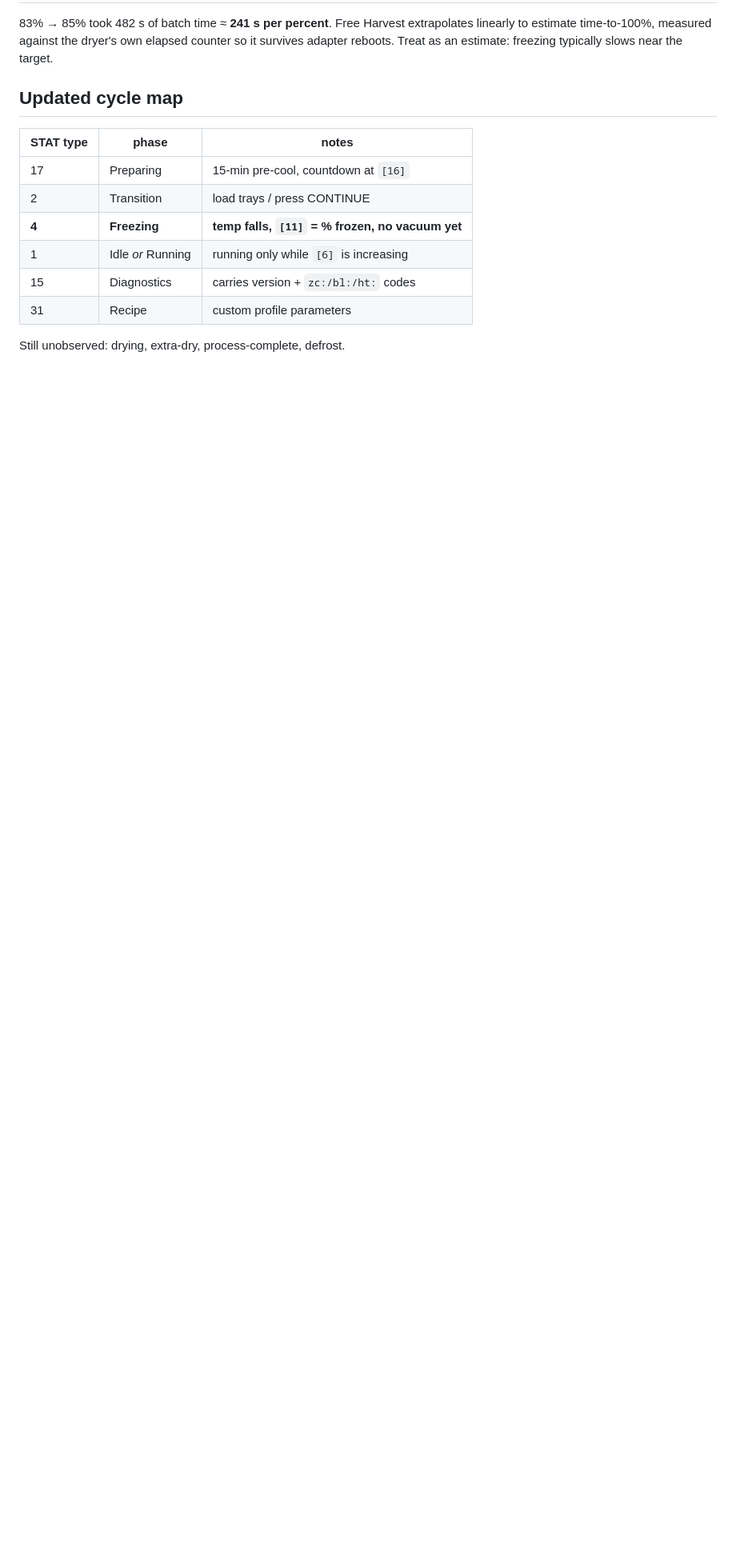
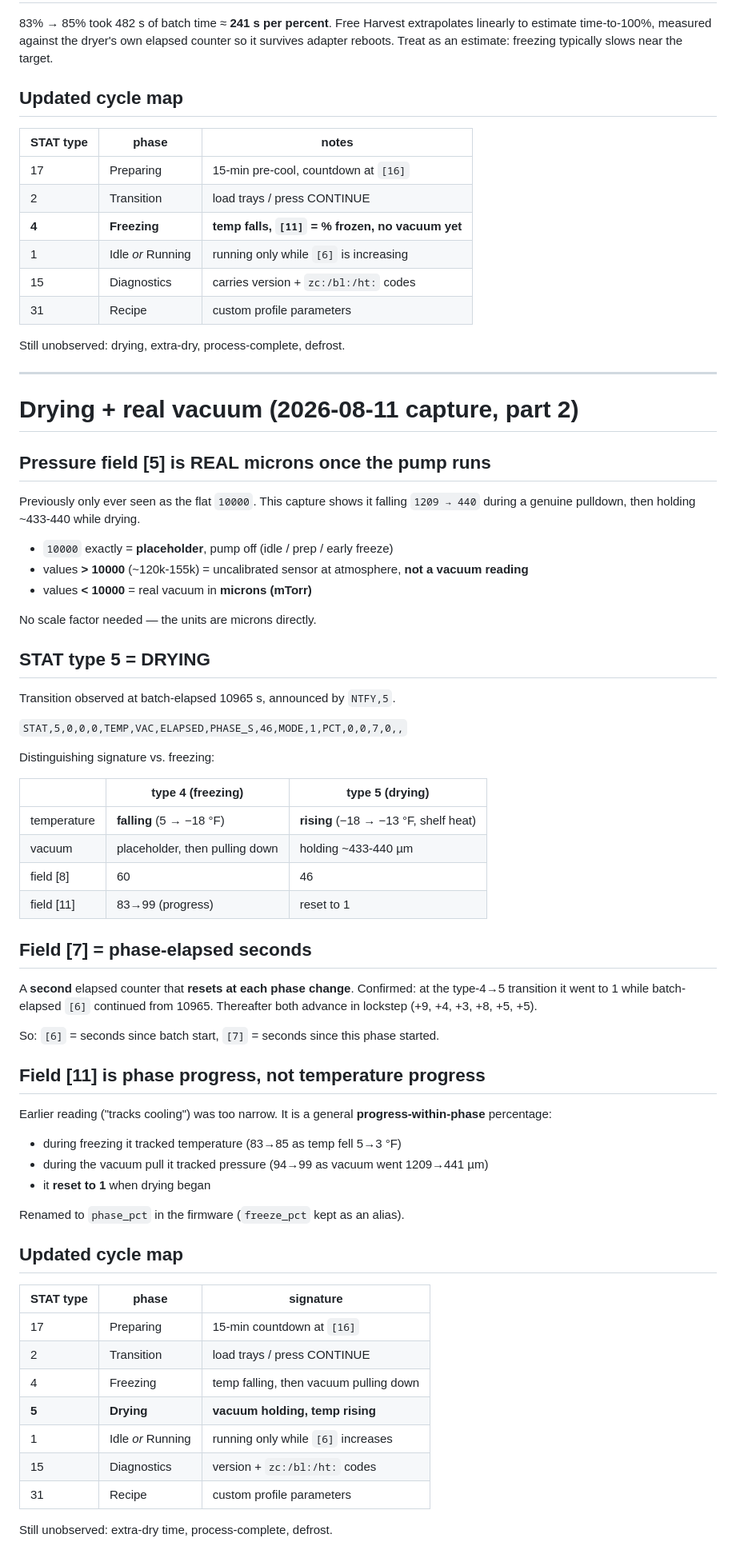
Before and after one commit to SloPOS/free-harvest, a Markdown page: decoded/PROTOCOL_NOTES.md, the part around the change. Shown at 80% size. GitHub-like rendering; blank space fills up the shorter version.

```diff
--- a/decoded/PROTOCOL_NOTES.md
+++ b/decoded/PROTOCOL_NOTES.md
@@ -160,3 +160,62 @@ typically slows near the target.
 | 31 | Recipe | custom profile parameters |
 
 Still unobserved: drying, extra-dry, process-complete, defrost.
+
+---
+
+# Drying + real vacuum (2026-08-11 capture, part 2)
+
+## Pressure field [5] is REAL microns once the pump runs
+Previously only ever seen as the flat `10000`. This capture shows it falling
+`1209 → 440` during a genuine pulldown, then holding ~433-440 while drying.
+
+- `10000` exactly = **placeholder**, pump off (idle / prep / early freeze)
+- values **> 10000** (~120k-155k) = uncalibrated sensor at atmosphere, **not a
+  vacuum reading**
+- values **< 10000** = real vacuum in **microns (mTorr)**
+
+No scale factor needed — the units are microns directly.
+
+## STAT type 5 = DRYING
+Transition observed at batch-elapsed 10965 s, announced by `NTFY,5`.
+
+`STAT,5,0,0,0,TEMP,VAC,ELAPSED,PHASE_S,46,MODE,1,PCT,0,0,7,0,,`
+
+Distinguishing signature vs. freezing:
+
+| | type 4 (freezing) | type 5 (drying) |
+|---|---|---|
+| temperature | **falling** (5 → −18 °F) | **rising** (−18 → −13 °F, shelf heat) |
+| vacuum | placeholder, then pulling down | holding ~433-440 µm |
+| field [8] | 60 | 46 |
+| field [11] | 83→99 (progress) | reset to 1 |
+
+## Field [7] = phase-elapsed seconds
+A **second** elapsed counter that **resets at each phase change**. Confirmed:
+at the type-4→5 transition it went to 1 while batch-elapsed `[6]` continued
+from 10965. Thereafter both advance in lockstep (+9, +4, +3, +8, +5, +5).
+
+So: `[6]` = seconds since batch start, `[7]` = seconds since this phase started.
+
+## Field [11] is phase progress, not temperature progress
+Earlier reading ("tracks cooling") was too narrow. It is a general
+**progress-within-phase** percentage:
+- during freezing it tracked temperature (83→85 as temp fell 5→3 °F)
+- during the vacuum pull it tracked pressure (94→99 as vacuum went 1209→441 µm)
+- it **reset to 1** when drying began
+
+Renamed to `phase_pct` in the firmware (`freeze_pct` kept as an alias).
+
+## Updated cycle map
+
+| STAT type | phase | signature |
+|---|---|---|
+| 17 | Preparing | 15-min countdown at `[16]` |
+| 2 | Transition | load trays / press CONTINUE |
+| 4 | Freezing | temp falling, then vacuum pulling down |
+| **5** | **Drying** | **vacuum holding, temp rising** |
+| 1 | Idle *or* Running | running only while `[6]` increases |
+| 15 | Diagnostics | version + `zc:/bl:/ht:` codes |
+| 31 | Recipe | custom profile parameters |
+
+Still unobserved: extra-dry time, process-complete, defrost.
```
Also changed, not shown: README.md (+8 -10 lines), docs/img/dashboard-drying.png (added), docs/img/dashboard-freezing-vac.png (added), 5 other files.
